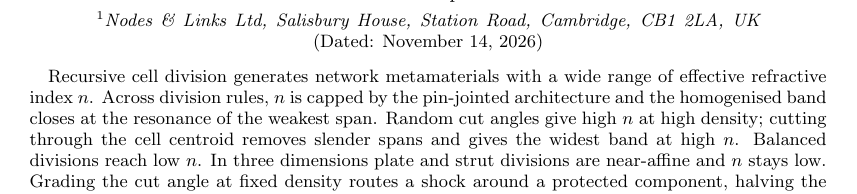
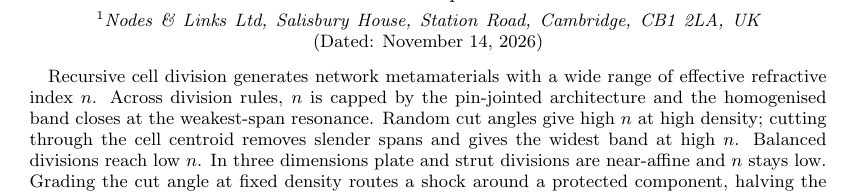
Before and after one commit to av2atgh/scalerich, a LaTeX paper (beyond/manuscript/manuscript.tex): part of page 1 of 5, cut so that both start at the same text. Compiled offline with pdfLaTeX.

Commit message:
Abstract under 600 characters

```diff
--- a/beyond/manuscript/manuscript.tex
+++ b/beyond/manuscript/manuscript.tex
@@ -23,7 +23,7 @@
 % PRL limit: 600 characters
 Recursive cell division generates network metamaterials with a wide range of effective
 refractive index $n$. Across division rules, $n$ is capped by the pin-jointed
-architecture and the homogenised band closes at the resonance of the weakest span. Random
+architecture and the homogenised band closes at the weakest-span resonance. Random
 cut angles give high $n$ at high density; cutting through the cell centroid removes
 slender spans and gives the widest band at high $n$. Balanced divisions reach low $n$. In
 three dimensions plate and strut divisions are near-affine and $n$ stays low. Grading the
```
Also changed, not shown: beyond/manuscript/manuscript.pdf.
